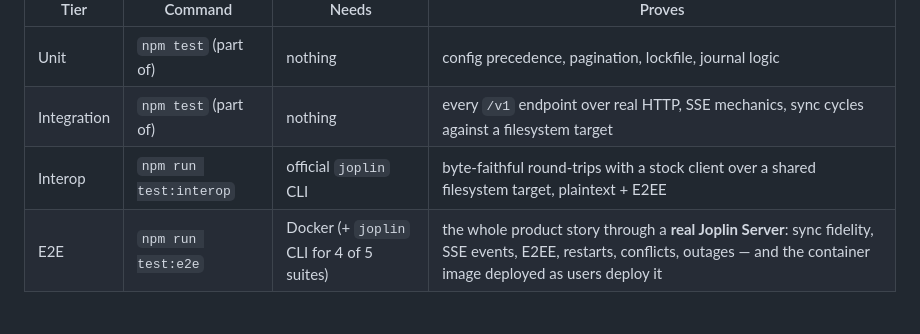
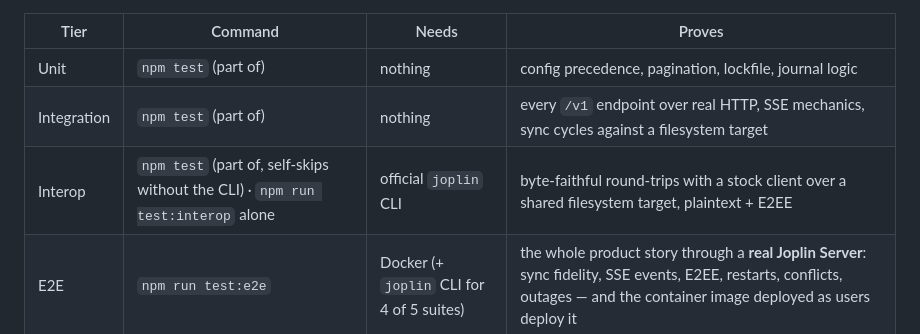
Before and after one commit to ParkviewLab/jonobones, a Markdown page: docs/testing.md, the part around the change. Drawn GitHub-style.

```diff
--- a/docs/testing.md
+++ b/docs/testing.md
@@ -7,7 +7,7 @@ proves something the tier below cannot.
 |---|---|---|---|
 | Unit | `npm test` (part of) | nothing | config precedence, pagination, lockfile, journal logic |
 | Integration | `npm test` (part of) | nothing | every `/v1` endpoint over real HTTP, SSE mechanics, sync cycles against a filesystem target |
-| Interop | `npm run test:interop` | official `joplin` CLI | byte-faithful round-trips with a stock client over a shared filesystem target, plaintext + E2EE |
+| Interop | `npm test` (part of, self-skips without the CLI) · `npm run test:interop` alone | official `joplin` CLI | byte-faithful round-trips with a stock client over a shared filesystem target, plaintext + E2EE |
 | E2E | `npm run test:e2e` | Docker (+ `joplin` CLI for 4 of 5 suites) | the whole product story through a **real Joplin Server**: sync fidelity, SSE events, E2EE, restarts, conflicts, outages — and the container image deployed as users deploy it |
 
 `npm test` never touches Docker — the e2e tier lives in its own vitest
```
Also changed, not shown: docs/CONTRIBUTING.md (+2 -5 lines).
